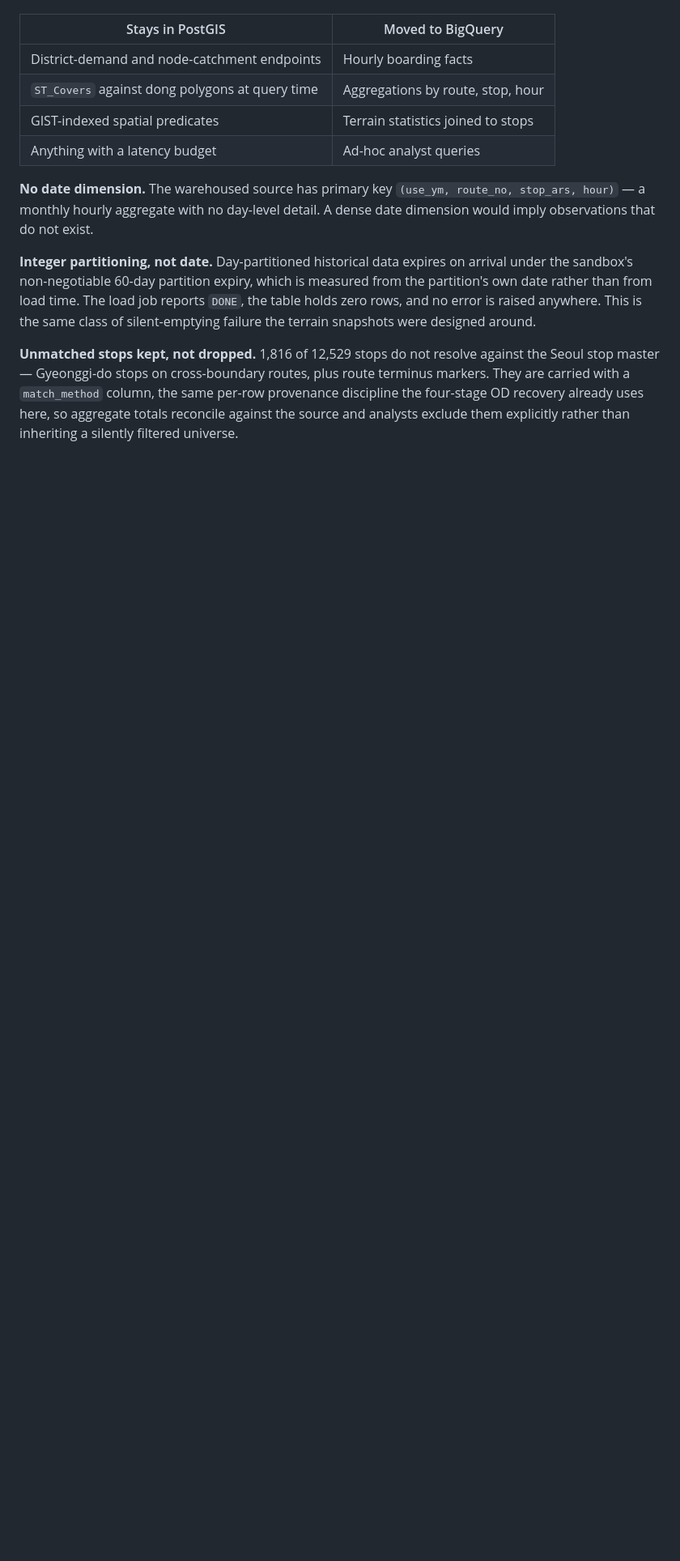
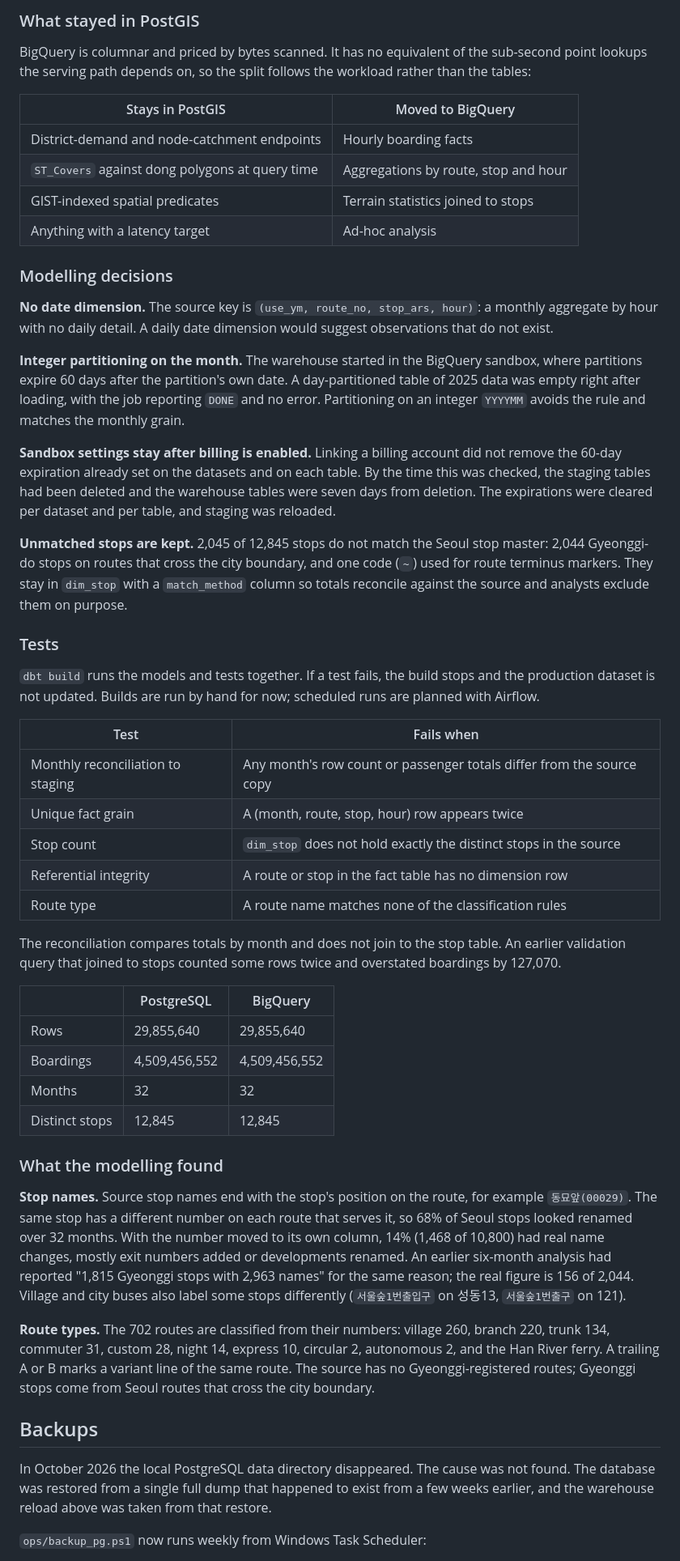
Before and after one commit to Ianx2933/SeoulTransitPlatform, a Markdown page: README.md, the part around one of its changes. Shown at 81% size. GitHub-like rendering; blank space fills up the shorter version.

Commit message:
Document dbt warehouse layer and weekly backups in README

```diff
--- a/README.md
+++ b/README.md
@@ -321,26 +344,83 @@ So the split is by workload, not by table:
+### What stayed in PostGIS
+
+BigQuery is columnar and priced by bytes scanned. It has no equivalent of the sub-second
+point lookups the serving path depends on, so the split follows the workload rather than the
+tables:
 
 | Stays in PostGIS | Moved to BigQuery |
 |---|---|
 | District-demand and node-catchment endpoints | Hourly boarding facts |
-| `ST_Covers` against dong polygons at query time | Aggregations by route, stop, hour |
+| `ST_Covers` against dong polygons at query time | Aggregations by route, stop and hour |
 | GIST-indexed spatial predicates | Terrain statistics joined to stops |
-| Anything with a latency budget | Ad-hoc analyst queries |
+| Anything with a latency target | Ad-hoc analysis |
 
-**No date dimension.** The warehoused source has primary key
-`(use_ym, route_no, stop_ars, hour)` — a monthly hourly aggregate with no
-day-level detail. A dense date dimension would imply observations that do not
-exist.
+### Modelling decisions
 
-**Integer partitioning, not date.** Day-partitioned historical data expires on
-arrival under the sandbox's non-negotiable 60-day partition expiry, which is
-measured from the partition's own date rather than from load time. The load job
-reports `DONE`, the table holds zero rows, and no error is raised anywhere. This
-is the same class of silent-emptying failure the terrain snapshots were designed
-around.
+**No date dimension.** The source key is `(use_ym, route_no, stop_ars, hour)`: a monthly
+aggregate by hour with no daily detail. A daily date dimension would suggest observations
+that do not exist.
 
-**Unmatched stops kept, not dropped.** 1,816 of 12,529 stops do not resolve
-against the Seoul stop master — Gyeonggi-do stops on cross-boundary routes, plus
-route terminus markers. They are carried with a `match_method` column, the same
-per-row provenance discipline the four-stage OD recovery already uses here, so
-aggregate totals reconcile against the source and analysts exclude them
-explicitly rather than inheriting a silently filtered universe.
+**Integer partitioning on the month.** The warehouse started in the BigQuery sandbox, where
+partitions expire 60 days after the partition's own date. A day-partitioned table of 2025
+data was empty right after loading, with the job reporting `DONE` and no error. Partitioning
+on an integer `YYYYMM` avoids the rule and matches the monthly grain.
+
+**Sandbox settings stay after billing is enabled.** Linking a billing account did not remove
+the 60-day expiration already set on the datasets and on each table. By the time this was
+checked, the staging tables had been deleted and the warehouse tables were seven days from
+deletion. The expirations were cleared per dataset and per table, and staging was reloaded.
+
+**Unmatched stops are kept.** 2,045 of 12,845 stops do not match the Seoul stop master:
+2,044 Gyeonggi-do stops on routes that cross the city boundary, and one code (`~`) used for
+route terminus markers. They stay in `dim_stop` with a `match_method` column so totals
+reconcile against the source and analysts exclude them on purpose.
+
+### Tests
+
+`dbt build` runs the models and tests together. If a test fails, the build stops and the
+production dataset is not updated. Builds are run by hand for now; scheduled runs are planned
+with Airflow.
+
+| Test | Fails when |
+|---|---|
+| Monthly reconciliation to staging | Any month's row count or passenger totals differ from the source copy |
+| Unique fact grain | A (month, route, stop, hour) row appears twice |
+| Stop count | `dim_stop` does not hold exactly the distinct stops in the source |
+| Referential integrity | A route or stop in the fact table has no dimension row |
+| Route type | A route name matches none of the classification rules |
+
+The reconciliation compares totals by month and does not join to the stop table. An earlier
+validation query that joined to stops counted some rows twice and overstated boardings by
+127,070.
+
+| | PostgreSQL | BigQuery |
+|---|---|---|
+| Rows | 29,855,640 | 29,855,640 |
+| Boardings | 4,509,456,552 | 4,509,456,552 |
+| Months | 32 | 32 |
+| Distinct stops | 12,845 | 12,845 |
+
+### What the modelling found
+
+**Stop names.** Source stop names end with the stop's position on the route, for example
+`동묘앞(00029)`. The same stop has a different number on each route that serves it, so 68%
+of Seoul stops looked renamed over 32 months. With the number moved to its own column, 14%
+(1,468 of 10,800) had real name changes, mostly exit numbers added or developments renamed.
+An earlier six-month analysis had reported "1,815 Gyeonggi stops with 2,963 names" for the
+same reason; the real figure is 156 of 2,044. Village and city buses also label some stops
+differently (`서울숲1번출입구` on 성동13, `서울숲1번출구` on 121).
+
+**Route types.** The 702 routes are classified from their numbers: village 260, branch 220,
+trunk 134, commuter 31, custom 28, night 14, express 10, circular 2, autonomous 2, and the
+Han River ferry. A trailing A or B marks a variant line of the same route. The source has no
+Gyeonggi-registered routes; Gyeonggi stops come from Seoul routes that cross the city
+boundary.
+
+## Backups
+
+In October 2026 the local PostgreSQL data directory disappeared. The cause was not found.
+The database was restored from a single full dump that happened to exist from a few weeks
+earlier, and the warehouse reload above was taken from that restore.
+
+`ops/backup_pg.ps1` now runs weekly from Windows Task Scheduler:
+
```
Also changed, not shown: other parts of README.md (+55 -23 lines).
